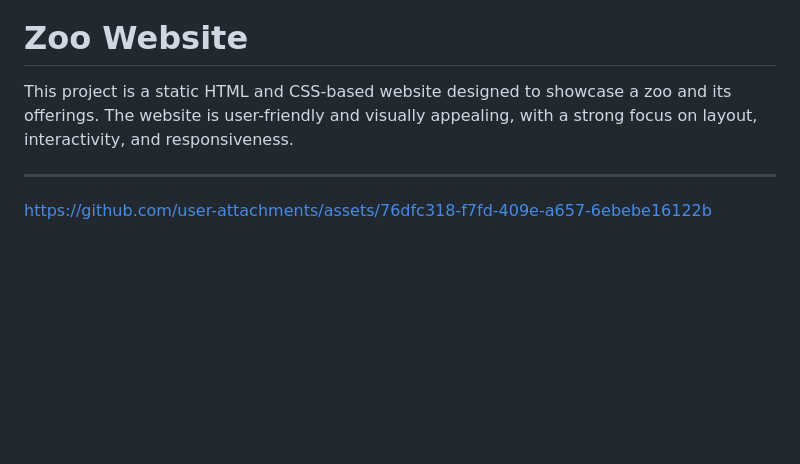
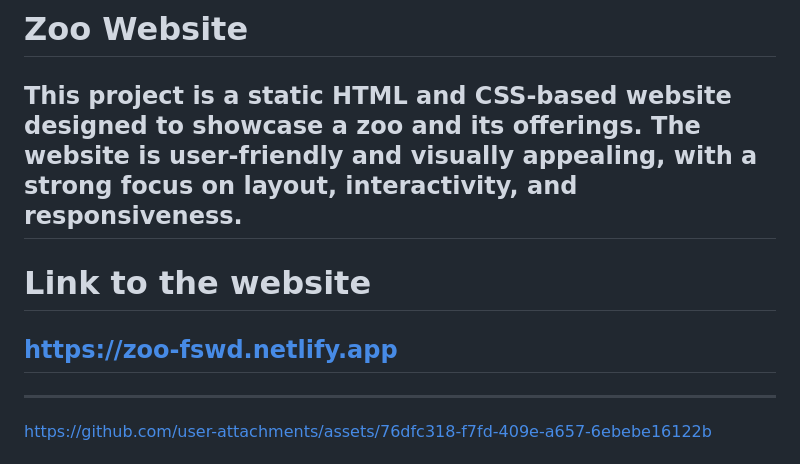
Before and after one commit to SapirBashan/Full_Stack_Web_Development, a Markdown page: readme.md, the part around the change. Rendered like a GitHub page; blank space fills up the shorter version.

```diff
--- a/readme.md
+++ b/readme.md
@@ -1,7 +1,9 @@
 # Zoo Website
 
 This project is a static HTML and CSS-based website designed to showcase a zoo and its offerings. The website is user-friendly and visually appealing, with a strong focus on layout, interactivity, and responsiveness.
-
+---
+# Link to the website
+## https://zoo-fswd.netlify.app
 ---
 
 
```
